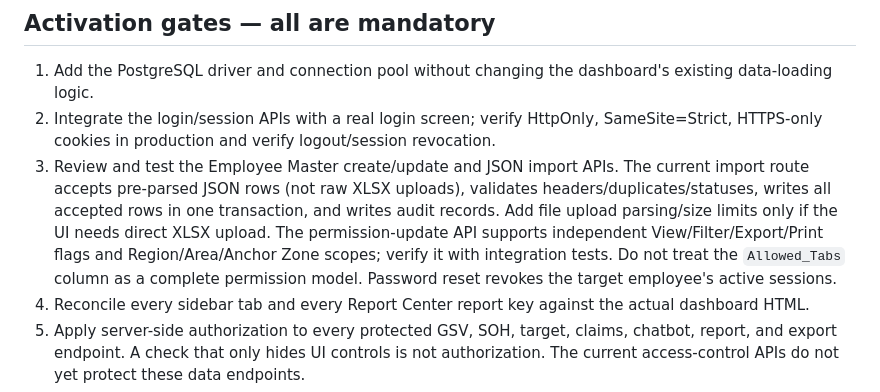
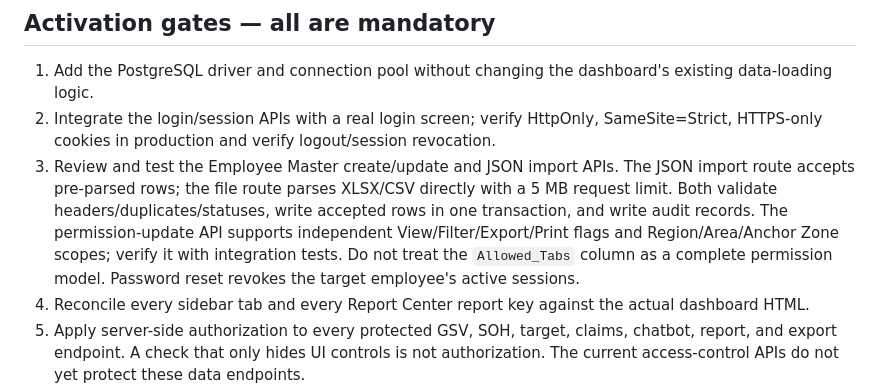
Before and after one commit to manoop2054/UNIBIC-Kerala-Sales-Dashboard, a Markdown page: employee-access-control/POSTGRES-INTEGRATION-RUNBOOK.md, the part around the change. Rendered like a GitHub page.

Commit message:
Document XLSX and CSV Employee Master upload support

```diff
--- a/employee-access-control/POSTGRES-INTEGRATION-RUNBOOK.md
+++ b/employee-access-control/POSTGRES-INTEGRATION-RUNBOOK.md
@@ -32,7 +32,7 @@ The bootstrap is a CLI command, not an HTTP endpoint. It only inserts `P2PUF7638
 ## Activation gates — all are mandatory
 1. Add the PostgreSQL driver and connection pool without changing the dashboard's existing data-loading logic.
 2. Integrate the login/session APIs with a real login screen; verify HttpOnly, SameSite=Strict, HTTPS-only cookies in production and verify logout/session revocation.
-3. Review and test the Employee Master create/update and JSON import APIs. The current import route accepts pre-parsed JSON rows (not raw XLSX uploads), validates headers/duplicates/statuses, writes all accepted rows in one transaction, and writes audit records. Add file upload parsing/size limits only if the UI needs direct XLSX upload. The permission-update API supports independent View/Filter/Export/Print flags and Region/Area/Anchor Zone scopes; verify it with integration tests. Do not treat the `Allowed_Tabs` column as a complete permission model. Password reset revokes the target employee's active sessions.
+3. Review and test the Employee Master create/update and JSON import APIs. The JSON import route accepts pre-parsed rows; the file route parses XLSX/CSV directly with a 5 MB request limit. Both validate headers/duplicates/statuses, write accepted rows in one transaction, and write audit records. The permission-update API supports independent View/Filter/Export/Print flags and Region/Area/Anchor Zone scopes; verify it with integration tests. Do not treat the `Allowed_Tabs` column as a complete permission model. Password reset revokes the target employee's active sessions.
 4. Reconcile every sidebar tab and every Report Center report key against the actual dashboard HTML.
 5. Apply server-side authorization to every protected GSV, SOH, target, claims, chatbot, report, and export endpoint. A check that only hides UI controls is not authorization. The current access-control APIs do not yet protect these data endpoints.
 6. Filter returned rows using the resource's assigned Region, Area, and Anchor Zone on the server. The authorization primitive supports region-wide scope (Area/Anchor Zone blank), area-wide scope (Anchor Zone blank), and exact-zone scope; test each against real source data. Do not trust geography values supplied by the browser; derive them from trusted query/data context.
```
